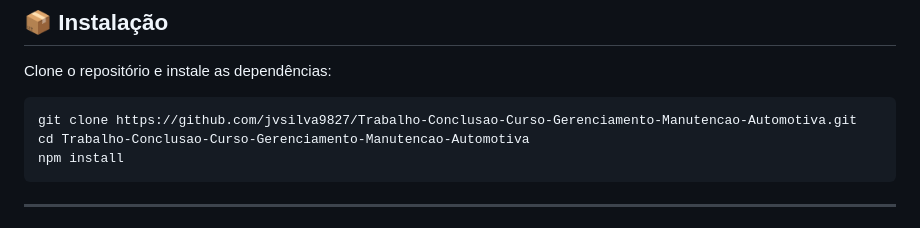
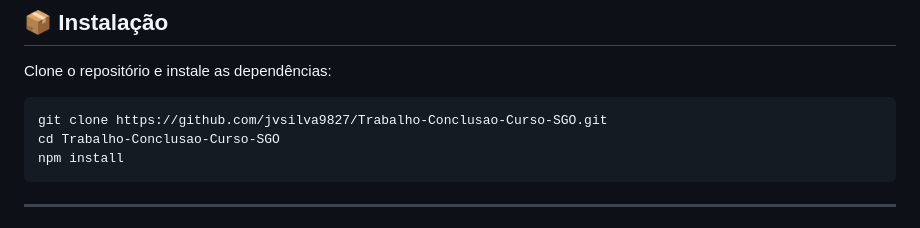
Before and after one commit to jvsilva12600009/TCC-gerenciamento-automotiva, a Markdown page: README.md, the part around the change. Drawn GitHub-style.

````diff
--- a/README.md
+++ b/README.md
@@ -67,8 +67,8 @@ Antes de executar o projeto, instale:
 Clone o repositório e instale as dependências:
 
 ```cmd
-git clone https://github.com/jvsilva9827/Trabalho-Conclusao-Curso-Gerenciamento-Manutencao-Automotiva.git
-cd Trabalho-Conclusao-Curso-Gerenciamento-Manutencao-Automotiva
+git clone https://github.com/jvsilva9827/Trabalho-Conclusao-Curso-SGO.git
+cd Trabalho-Conclusao-Curso-SGO
 npm install
 ```
 
````
